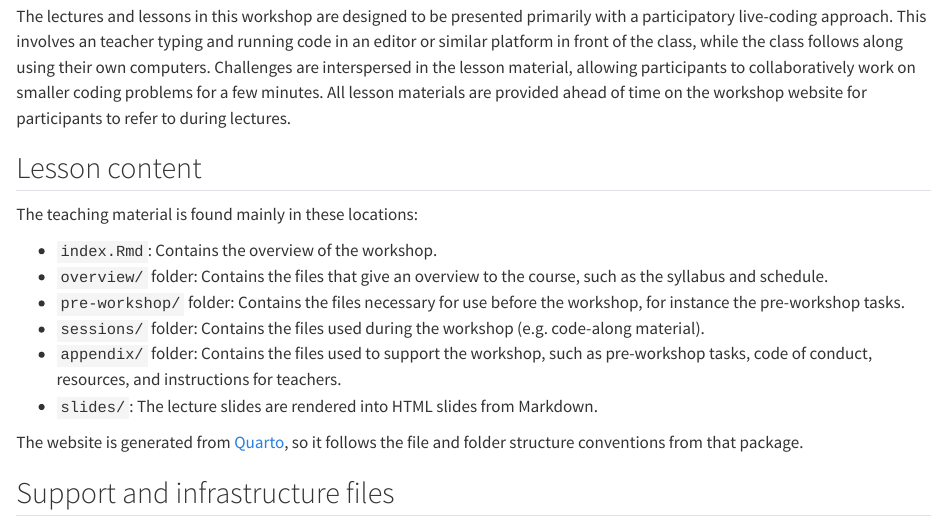
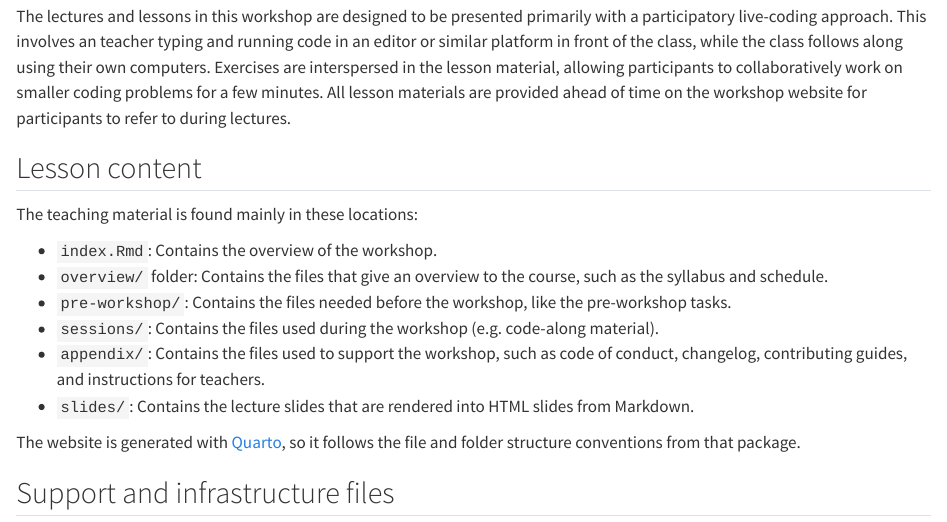
Before and after one commit to rostools/template-workshop, a Quarto document (template/README.qmd): the page in a window 1100 px wide, from 390 px down. Rendered offline with R 4.5, knitr and Pandoc in place of Quarto, with nearby package versions; drawn as R Markdown's standard HTML page in place of the format the file asks for.

Commit message:
refactor: :memo: simplify some text of the README

```diff
--- a/template/README.qmd
+++ b/template/README.qmd
@@ -23,13 +24,14 @@ rostools template.
 
 ## Instructional Design
 
-The lectures and lessons in this workshop are designed to be presented primarily
-with a participatory live-coding approach. This involves an teacher typing and
-running code in an editor or similar platform in front of the class, while the
-class follows along using their own computers. Challenges are interspersed in
-the lesson material, allowing participants to collaboratively work on smaller
-coding problems for a few minutes. All lesson materials are provided ahead of
-time on the workshop website for participants to refer to during lectures.
+The lectures and lessons in this workshop are designed to be presented
+primarily with a participatory live-coding approach. This involves an
+teacher typing and running code in an editor or similar platform in
+front of the class, while the class follows along using their own
+computers. Exercises are interspersed in the lesson material, allowing
+participants to collaboratively work on smaller coding problems for a
+few minutes. All lesson materials are provided ahead of time on the
+workshop website for participants to refer to during lectures.
 
 ## Lesson content
 
@@ -38,17 +40,17 @@ The teaching material is found mainly in these locations:
 -   `index.Rmd`: Contains the overview of the workshop.
 -   `overview/` folder: Contains the files that give an overview to the
     course, such as the syllabus and schedule.
--   `pre-workshop/` folder: Contains the files necessary for use before
-    the workshop, for instance the pre-workshop tasks.
--   `sessions/` folder: Contains the files used during the workshop
-    (e.g. code-along material).
--   `appendix/` folder: Contains the files used to support the workshop,
-    such as pre-workshop tasks, code of conduct, resources, and
-    instructions for teachers.
--   `slides/`: The lecture slides are rendered into HTML slides from
-    Markdown.
+-   `pre-workshop/`: Contains the files needed before the workshop, like
+    the pre-workshop tasks.
+-   `sessions/`: Contains the files used during the workshop (e.g.
+    code-along material).
+-   `appendix/`: Contains the files used to support the workshop, such
+    as code of conduct, changelog, contributing guides, and instructions
+    for teachers.
+-   `slides/`: Contains the lecture slides that are rendered into HTML
+    slides from Markdown.
 
-The website is generated from [Quarto](https://quarto.org/), so it
+The website is generated with [Quarto](https://quarto.org/), so it
 follows the file and folder structure conventions from that package.
 
 ## Support and infrastructure files
```
Also changed, not shown: template/README.qmd (5 more changed lines).
